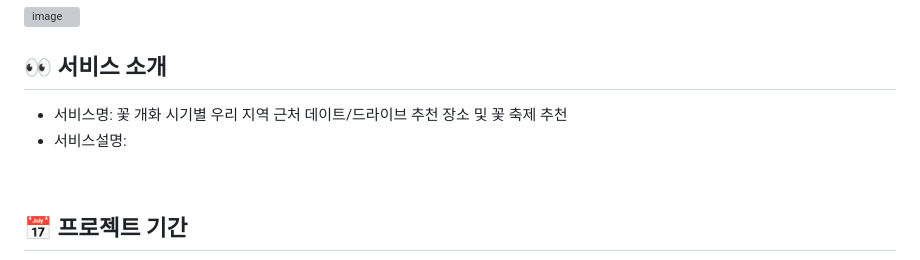
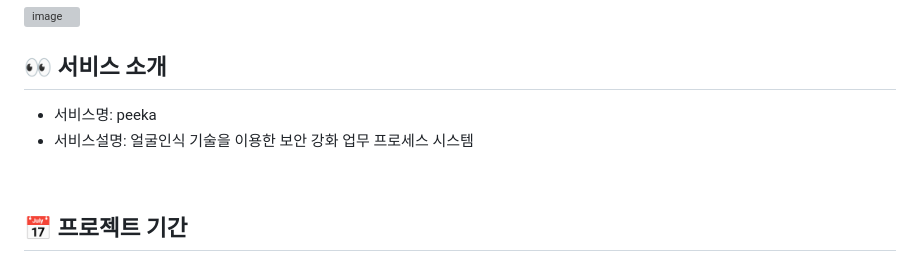
Before and after one commit to 2024-AISCHOOL-WEB2A/PEEKA, a Markdown page: README.md, the part around the change. Drawn GitHub-style; grey boxes are pictures that could not be loaded.

```diff
--- a/README.md
+++ b/README.md
@@ -20,8 +20,8 @@
 
 
 ## 👀 서비스 소개
-* 서비스명:  꽃 개화 시기별 우리 지역 근처 데이트/드라이브 추천 장소 및 꽃 축제 추천
-* 서비스설명:
+* 서비스명:  peeka
+* 서비스설명: 얼굴인식 기술을 이용한 보안 강화 업무 프로세스 시스템
 <br>
 
 ## 📅 프로젝트 기간
```
